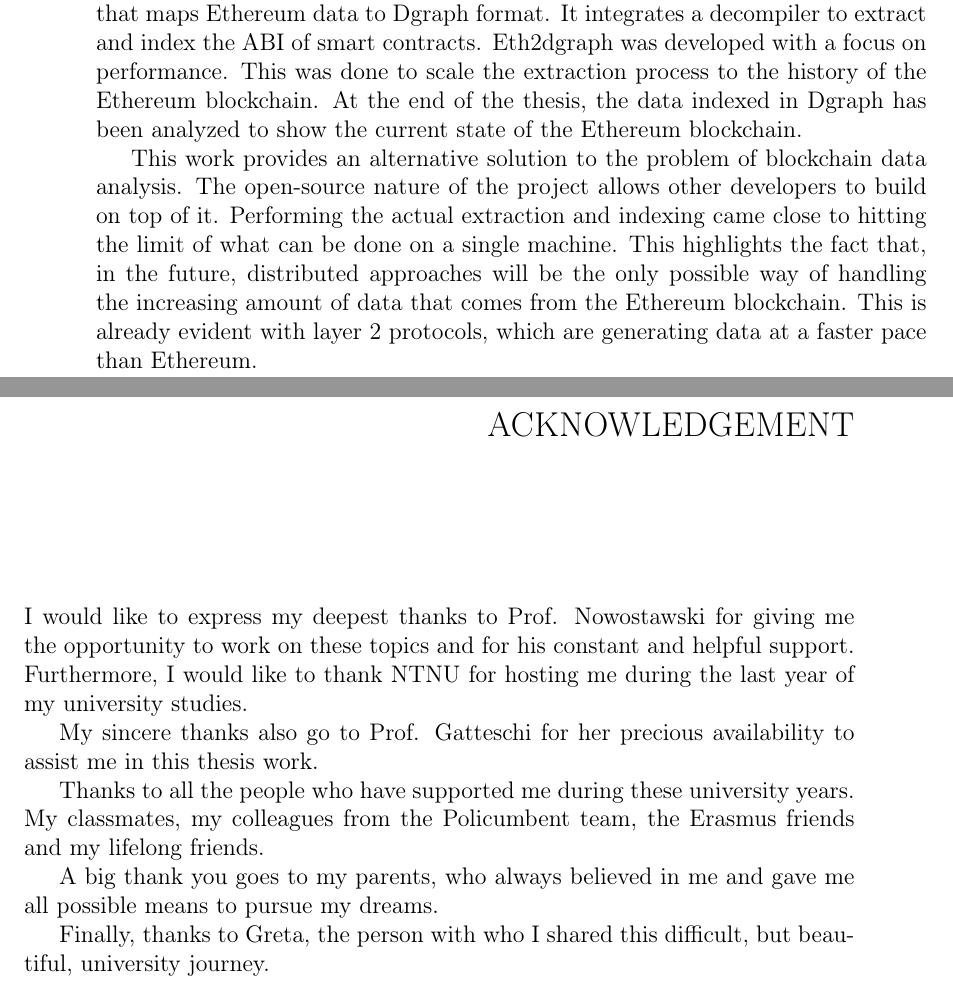
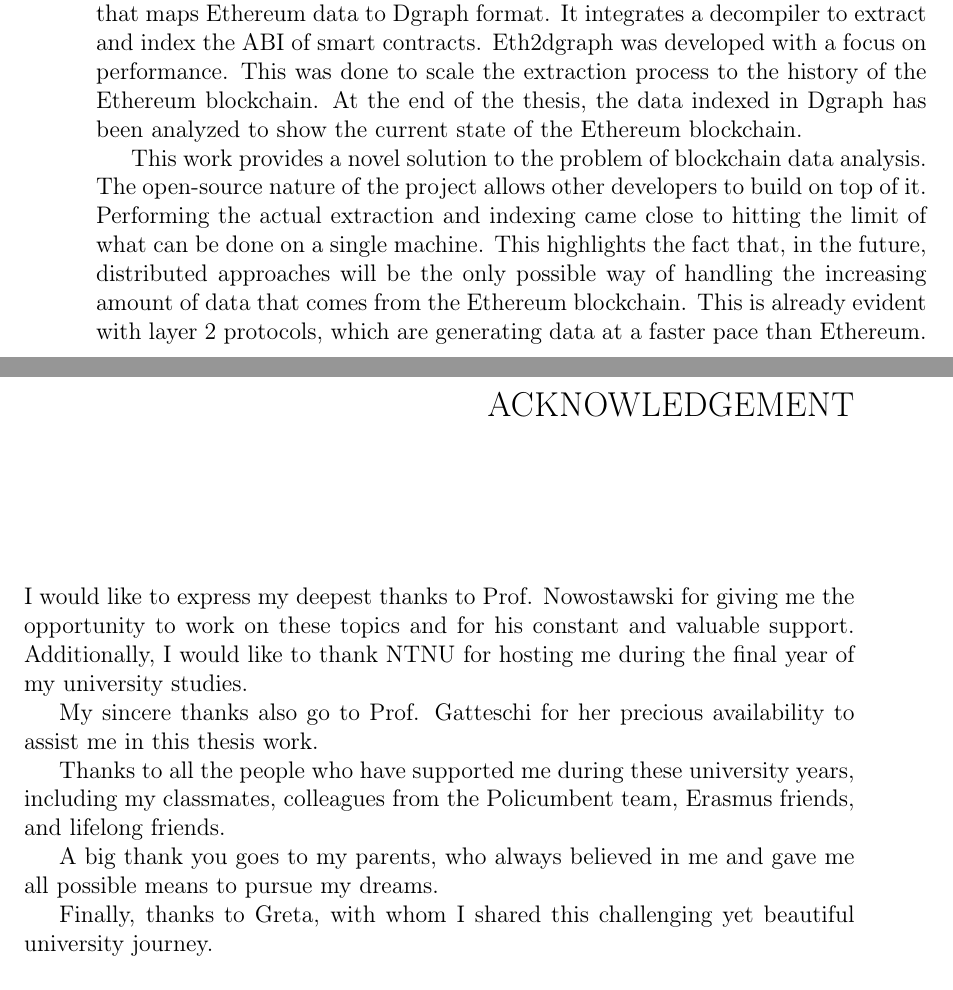
Before and after one commit to davideaimar/master-thesis, a LaTeX thesis (main.tex, which reads Chapters/00Abstract.tex, Chapters/01Acknowledgement.tex): two parts of pages 3 and 4 of 124, joined at a grey line, cut so that both start at the same text. Compiled offline with pdfLaTeX.

Commit message:
final commit

```diff
--- a/Chapters/00Abstract.tex
+++ b/Chapters/00Abstract.tex
@@ -6,4 +6,4 @@ A review of the state-of-the-art tools showed that relevant work in this field h
 
 Part of this master's thesis was dedicated to analyzing the semantics that can be extracted from the blockchain and building a data schema around it that is optimized for graph databases. A custom software, called~\textit{eth2dgraph}, was developed to perform the extraction of data. It is an open-source tool written in \textit{Rust} that maps Ethereum data to Dgraph format. It integrates a decompiler to extract and index the ABI of smart contracts. Eth2dgraph was developed with a focus on performance. This was done to scale the extraction process to the history of the Ethereum blockchain. At the end of the thesis, the data indexed in Dgraph has been analyzed to show the current state of the Ethereum blockchain.
 
-This work provides an alternative solution to the problem of blockchain data analysis. The open-source nature of the project allows other developers to build on top of it. Performing the actual extraction and indexing came close to hitting the limit of what can be done on a single machine. This highlights the fact that, in the future, distributed approaches will be the only possible way of handling the increasing amount of data that comes from the Ethereum blockchain. This is already evident with layer 2 protocols, which are generating data at a faster pace than Ethereum.
+This work provides a novel solution to the problem of blockchain data analysis. The open-source nature of the project allows other developers to build on top of it. Performing the actual extraction and indexing came close to hitting the limit of what can be done on a single machine. This highlights the fact that, in the future, distributed approaches will be the only possible way of handling the increasing amount of data that comes from the Ethereum blockchain. This is already evident with layer 2 protocols, which are generating data at a faster pace than Ethereum.
--- a/Chapters/01Acknowledgement.tex
+++ b/Chapters/01Acknowledgement.tex
@@ -1,9 +1,9 @@
-I would like to express my deepest thanks to Prof. Nowostawski for giving me the opportunity to work on these topics and for his constant and helpful support. Furthermore, I would like to thank NTNU for hosting me during the last year of my university studies.
+I would like to express my deepest thanks to Prof. Nowostawski for giving me the opportunity to work on these topics and for his constant and valuable support. Additionally, I would like to thank NTNU for hosting me during the final year of my university studies.
 
 My sincere thanks also go to Prof. Gatteschi for her precious availability to assist me in this thesis work.
 
-Thanks to all the people who have supported me during these university years. My classmates, my colleagues from the Policumbent team, the Erasmus friends and my lifelong friends.
+Thanks to all the people who have supported me during these university years, including my classmates, colleagues from the Policumbent team, Erasmus friends, and lifelong friends.
 
 A big thank you goes to my parents, who always believed in me and gave me all possible means to pursue my dreams.
 
-Finally, thanks to Greta, the person with who I shared this difficult, but beautiful, university journey.
+Finally, thanks to Greta, with whom I shared this challenging yet beautiful university journey.
```
Also changed, not shown: Chapters/03Introduction.tex (+1 -1 lines), Chapters/04Background.tex (+1 -1 lines), Chapters/08Analysis.tex (+2 -3 lines), Chapters/09Discussion.tex (+1 -1 lines), main.tex (+5 -2 lines).
